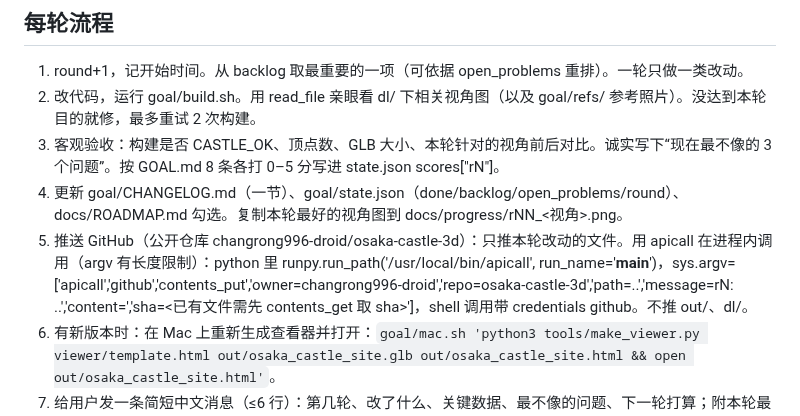
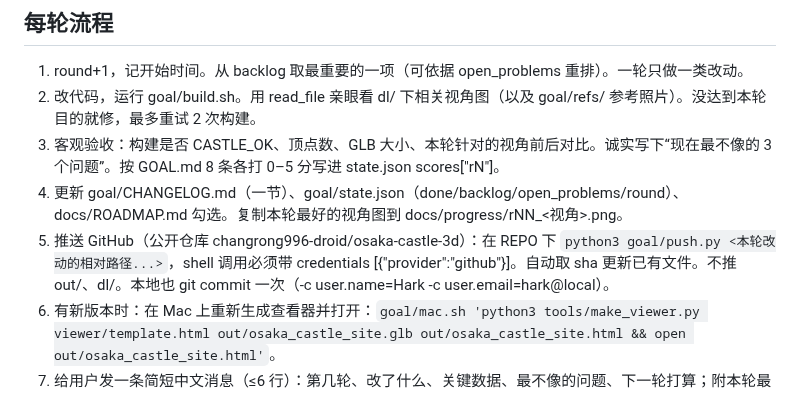
Before and after one commit to changrong996-droid/osaka-castle-3d, a Markdown page: goal/RUNBOOK.md, the part around the change. Drawn GitHub-style.

Commit message:
goal mode: goal/RUNBOOK.md

```diff
--- a/goal/RUNBOOK.md
+++ b/goal/RUNBOOK.md
@@ -13,7 +13,7 @@
 2. 改代码，运行 goal/build.sh。用 read_file 亲眼看 dl/ 下相关视角图（以及 goal/refs/ 参考照片）。没达到本轮目的就修，最多重试 2 次构建。
 3. 客观验收：构建是否 CASTLE_OK、顶点数、GLB 大小、本轮针对的视角前后对比。诚实写下“现在最不像的 3 个问题”。按 GOAL.md 8 条各打 0–5 分写进 state.json scores["rN"]。
 4. 更新 goal/CHANGELOG.md（一节）、goal/state.json（done/backlog/open_problems/round）、docs/ROADMAP.md 勾选。复制本轮最好的视角图到 docs/progress/rNN_<视角>.png。
-5. 推送 GitHub（公开仓库 changrong996-droid/osaka-castle-3d）：只推本轮改动的文件。用 apicall 在进程内调用（argv 有长度限制）：python 里 runpy.run_path('/usr/local/bin/apicall', run_name='__main__')，sys.argv=['apicall','github','contents_put','owner=changrong996-droid','repo=osaka-castle-3d','path=..','message=rN: ..','content=<base64>','sha=<已有文件需先 contents_get 取 sha>']，shell 调用带 credentials github。不推 out/、dl/。
+5. 推送 GitHub（公开仓库 changrong996-droid/osaka-castle-3d）：在 REPO 下 `python3 goal/push.py <本轮改动的相对路径...>`，shell 调用必须带 credentials [{"provider":"github"}]。自动取 sha 更新已有文件。不推 out/、dl/。本地也 git commit 一次（-c user.name=Hark -c user.email=hark@local）。
 6. 有新版本时：在 Mac 上重新生成查看器并打开：`goal/mac.sh 'python3 tools/make_viewer.py viewer/template.html out/osaka_castle_site.glb out/osaka_castle_site.html && open out/osaka_castle_site.html'`。
 7. 给用户发一条简短中文消息（≤6 行）：第几轮、改了什么、关键数据、最不像的问题、下一轮打算；附本轮最能说明进展的一张视角图（display_file 后放进 attachments）。
 8. 判断：若 GOAL.md 8 条都 ≥4 分（连续两轮只剩细微问题），或 round 达到 max_rounds：status=done，给用户最终报告（达标情况、每轮一句话改动、目标模式哪些轮有实质进步、哪些原地打转），不再交棒。
```
